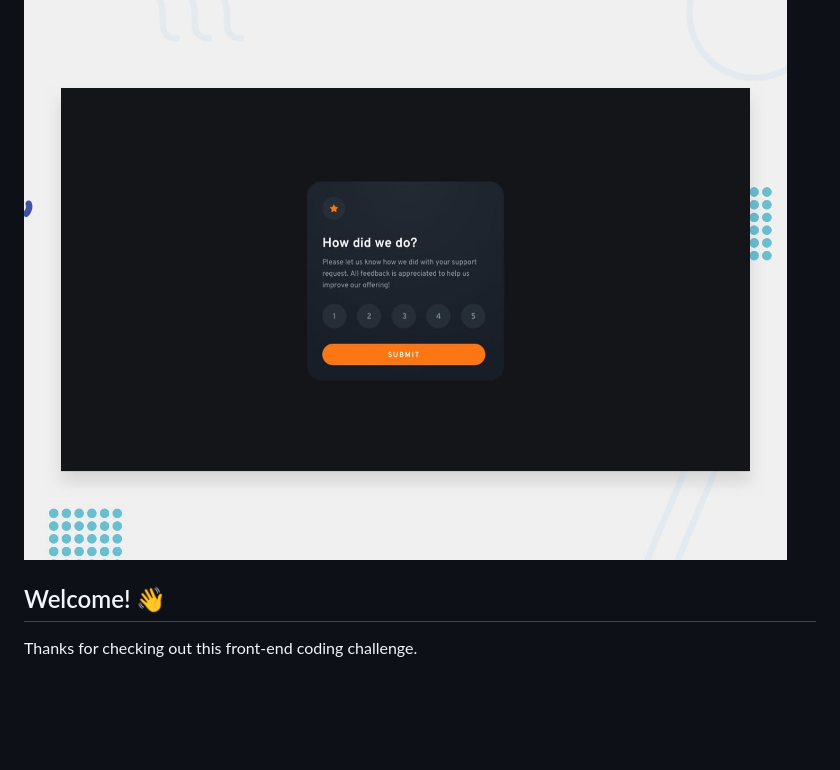
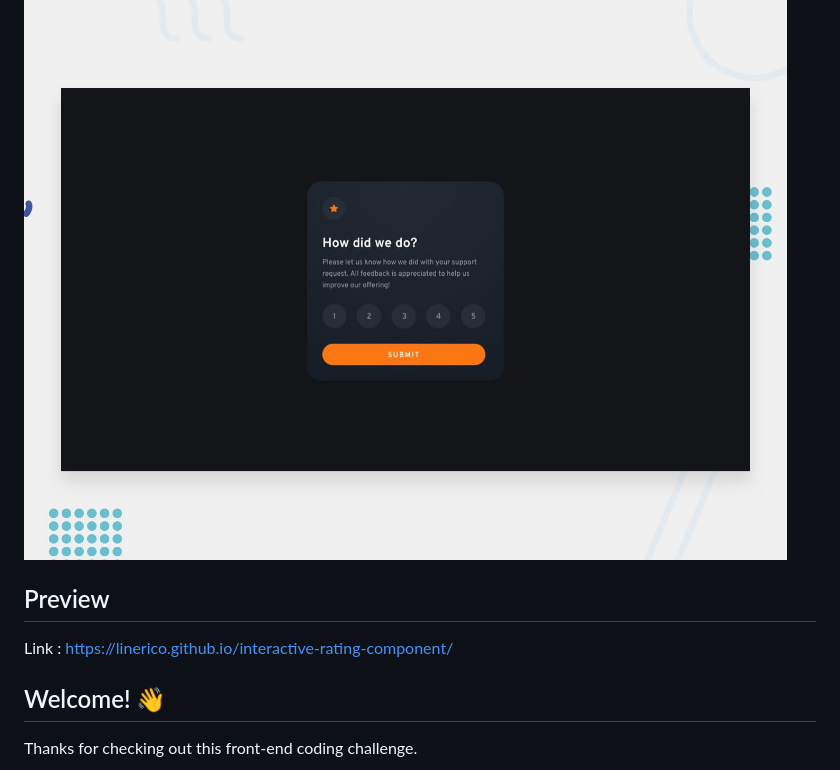
Before and after one commit to linerico/interactive-rating-component, a Markdown page: README.md, the part around the change. Drawn GitHub-style; blank space fills up the shorter version.

Commit message:
add preview link

```diff
--- a/README.md
+++ b/README.md
@@ -1,6 +1,10 @@
 # Frontend Mentor - Interactive rating component
 
 ![Design preview for the Interactive rating component coding challenge](./design/desktop-preview.jpg)
+
+## Preview
+
+Link : https://linerico.github.io/interactive-rating-component/
 
 ## Welcome! 👋
 
```
